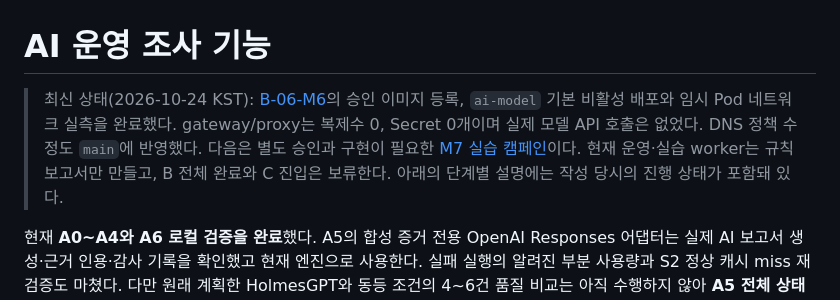
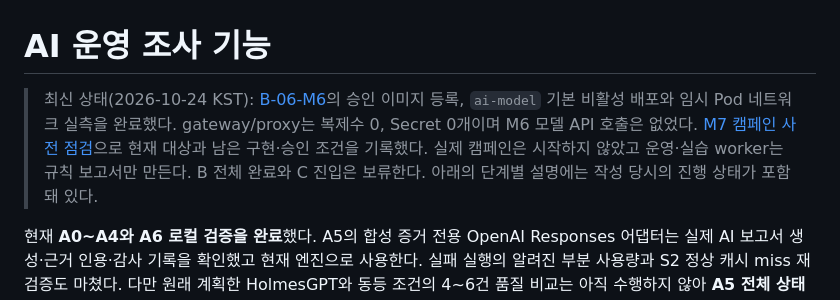
Before and after one commit to f-lab-edu/F-Lab-DevOps, a Markdown page: ai-ops/README.md, the part around the change. Rendered like a GitHub page.

```diff
--- a/ai-ops/README.md
+++ b/ai-ops/README.md
@@ -1,6 +1,6 @@
 # AI 운영 조사 기능
 
-> 최신 상태(2026-10-24 KST): [B-06-M6](docs/B6-model-service-deployment.md)의 승인 이미지 등록, `ai-model` 기본 비활성 배포와 임시 Pod 네트워크 실측을 완료했다. gateway/proxy는 복제수 0, Secret 0개이며 실제 모델 API 호출은 없었다. DNS 정책 수정도 `main`에 반영했다. 다음은 별도 승인과 구현이 필요한 [M7 실습 캠페인](docs/B6-continuous-model-connection-design.md)이다. 현재 운영·실습 worker는 규칙 보고서만 만들고, B 전체 완료와 C 진입은 보류한다. 아래의 단계별 설명에는 작성 당시의 진행 상태가 포함돼 있다.
+> 최신 상태(2026-10-24 KST): [B-06-M6](docs/B6-model-service-deployment.md)의 승인 이미지 등록, `ai-model` 기본 비활성 배포와 임시 Pod 네트워크 실측을 완료했다. gateway/proxy는 복제수 0, Secret 0개이며 M6 모델 API 호출은 없었다. [M7 캠페인 사전 점검](docs/B6-model-campaign-preflight.md)으로 현재 대상과 남은 구현·승인 조건을 기록했다. 실제 캠페인은 시작하지 않았고 운영·실습 worker는 규칙 보고서만 만든다. B 전체 완료와 C 진입은 보류한다. 아래의 단계별 설명에는 작성 당시의 진행 상태가 포함돼 있다.
 
 현재 **A0~A4와 A6 로컬 검증을 완료**했다. A5의 합성 증거 전용 OpenAI Responses 어댑터는 실제 AI 보고서 생성·근거 인용·감사 기록을 확인했고 현재 엔진으로 사용한다. 실패 실행의 알려진 부분 사용량과 S2 정상 캐시 miss 재검증도 마쳤다. 다만 원래 계획한 HolmesGPT와 동등 조건의 4~6건 품질 비교는 아직 수행하지 않아 **A5 전체 상태는 검증 중**이다. 그 판단과 한계는 [A5 문서](docs/A5-engine-decision.md)에 있다. A6는 현재 어댑터의 보고서 계약·실패 시 규칙 부분 결과·보안 경계를 모의 응답으로 검증했다. **A7은 새 v3 합성 입력에서 수정 고정 증거 AI와 도구 탐색 AI를 각각 48/48회 완료**했다. 기대 진단 자동 채점은 각각 45/48, 36/48이다. 첫 반복의 Codex 예비 검토와 Claude 외부 AI 교차검토, [AI 전용 원격 CI 통과](https://github.com/f-lab-edu/F-Lab-DevOps/actions/runs/37116993482), [앱 CI 원격 검증](https://github.com/f-lab-edu/F-Lab-DevOps/actions/runs/37118365182), [두 workflow의 PR 이벤트 검증](https://github.com/f-lab-edu/F-Lab-DevOps/pull/16)을 확인했다. 익명 A/B 검토 화면과 원본 증거 전용 수동 분석 화면·빈 기록표를 준비했지만 사람의 독립 의미 채점과 수동 분석 기준선은 남았다. B-02 읽기 수집기는 모의 API로 검증했으며 실클러스터 연결과 변경 실행은 후속 구현 범위다.
 
```
Also changed, not shown: ai-ops/docs/B6-continuous-model-connection-design.md (+1 -1 lines), ai-ops/docs/B6-model-campaign-preflight.md (added, +38 -0 lines).
